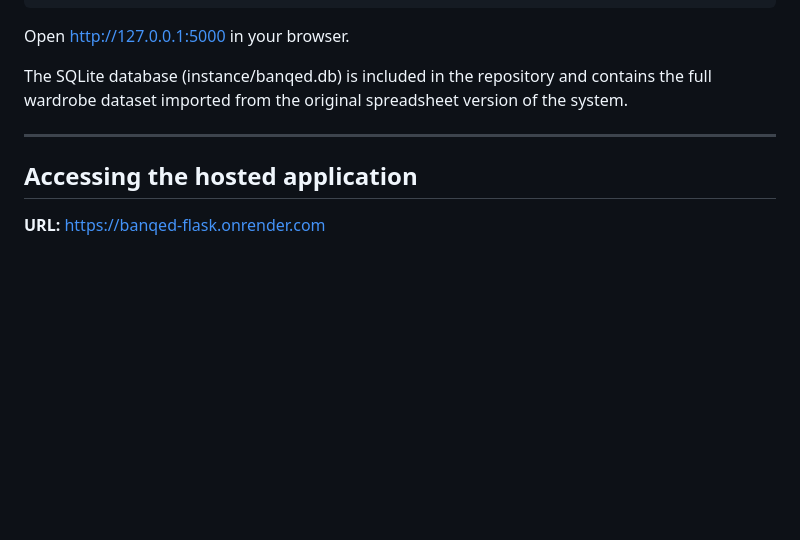
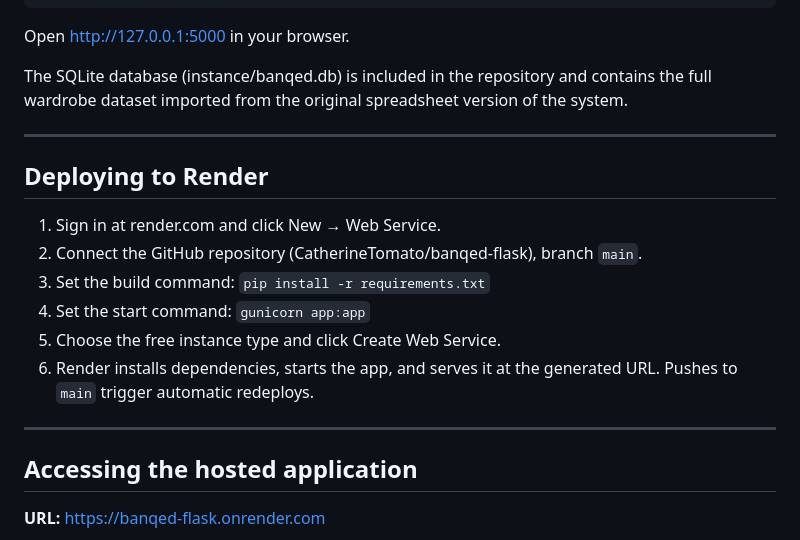
Before and after one commit to CatherineTomato/banqed-flask, a Markdown page: README.md, the part around the change. Rendered like a GitHub page; blank space fills up the shorter version.

Commit message:
Add Render deployment instructions

```diff
--- a/README.md
+++ b/README.md
@@ -101,6 +101,18 @@ The SQLite database (instance/banqed.db) is included in the repository and conta
 
 ---
 
+## Deploying to Render
+
+1. Sign in at render.com and click New → Web Service.
+2. Connect the GitHub repository (CatherineTomato/banqed-flask), branch `main`.
+3. Set the build command: `pip install -r requirements.txt`
+4. Set the start command: `gunicorn app:app`
+5. Choose the free instance type and click Create Web Service.
+6. Render installs dependencies, starts the app, and serves it at the
+   generated URL. Pushes to `main` trigger automatic redeploys.
+
+---
+
 ## Accessing the hosted application
 
 **URL:** https://banqed-flask.onrender.com
```
